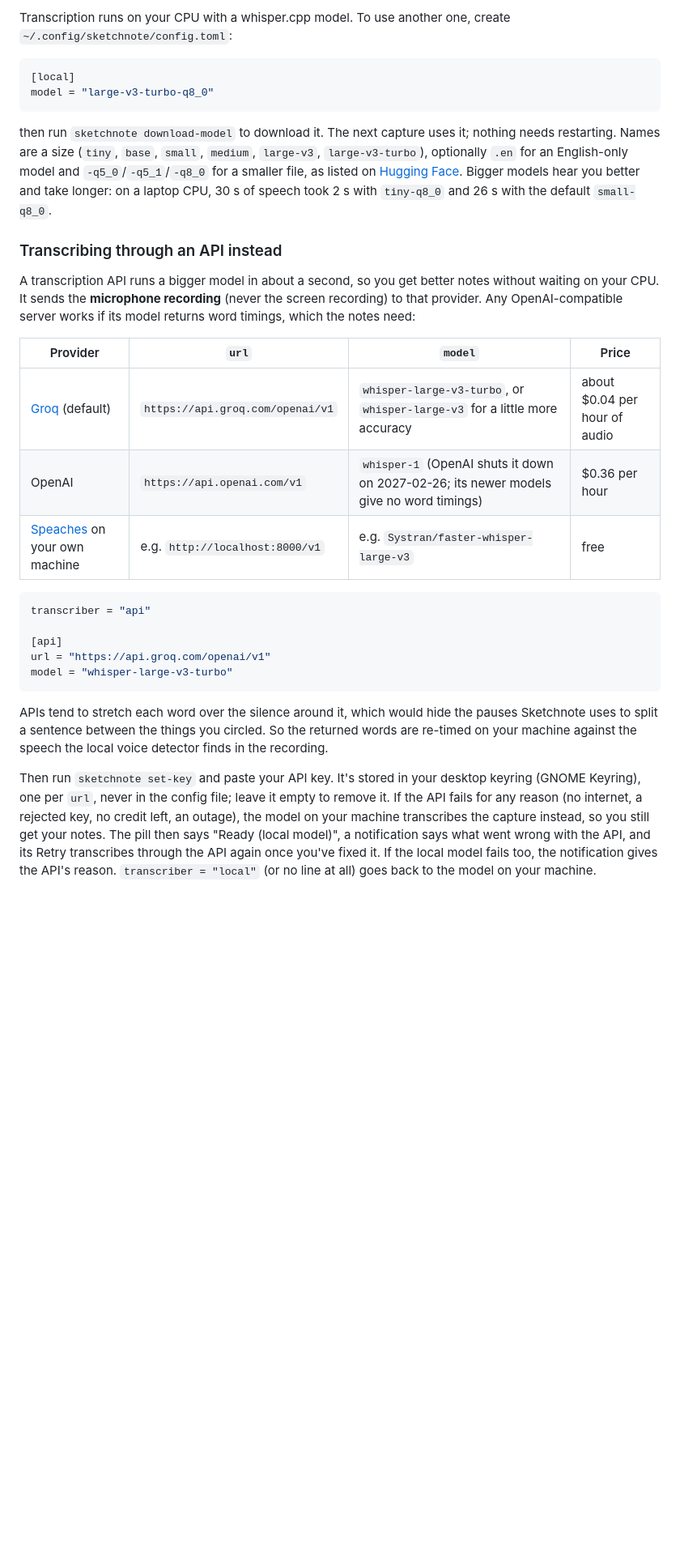
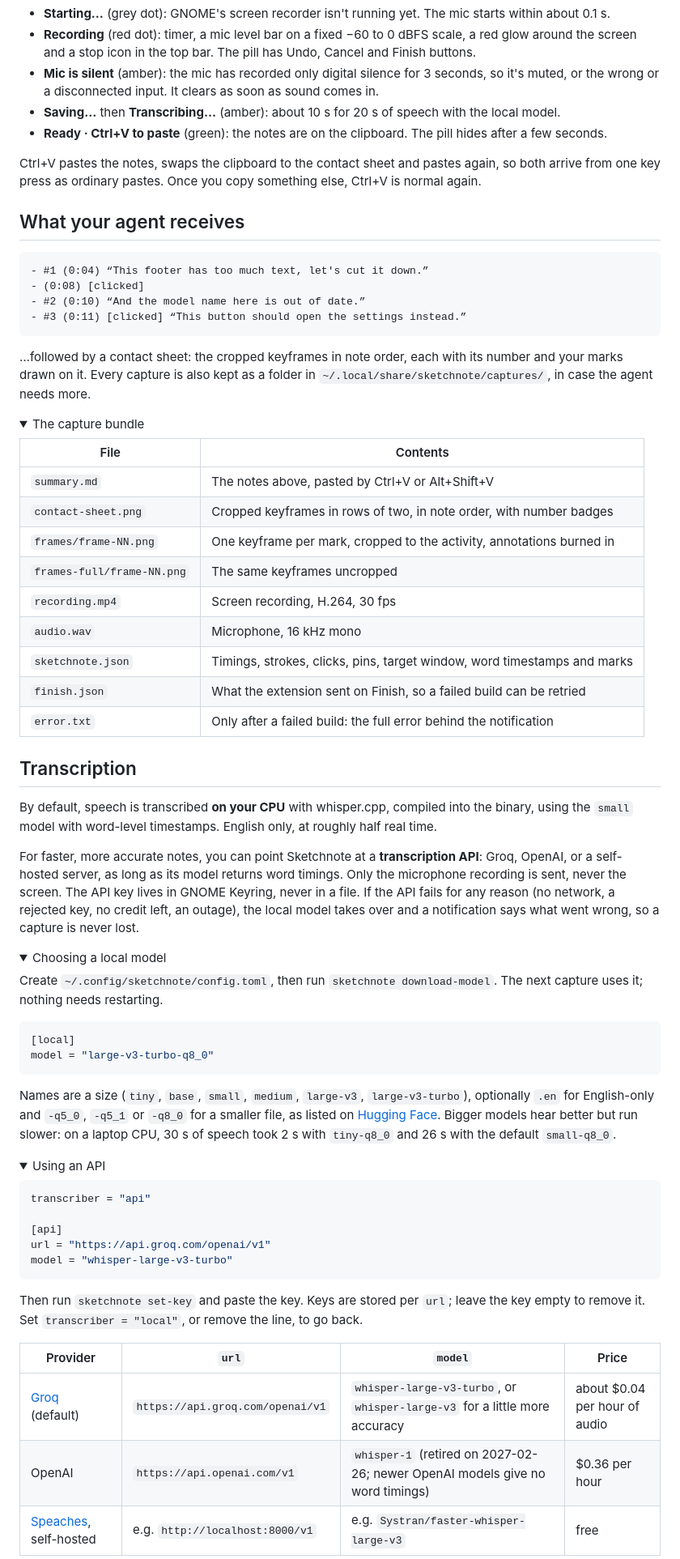
Before and after one commit to BilalIrfanContact/sketchnote, a Markdown page: README.md, the part around one of its changes. Shown at 81% size. GitHub-like rendering; folded sections open; blank space fills up the shorter version.

````diff
--- a/README.md
+++ b/README.md
@@ -27,22 +53,64 @@ For working on Sketchnote: `./build-from-source.sh` builds the binary with cargo
 
-Transcription runs on your CPU with a whisper.cpp model. To use another one, create `~/.config/sketchnote/config.toml`:
+- **Starting…** (grey dot): GNOME's screen recorder isn't running yet. The mic starts within about 0.1 s.
+- **Recording** (red dot): timer, a mic level bar on a fixed −60 to 0 dBFS scale, a red glow around the screen and a stop icon in the top bar. The pill has Undo, Cancel and Finish buttons.
+- **Mic is silent** (amber): the mic has recorded only digital silence for 3 seconds, so it's muted, or the wrong or a disconnected input. It clears as soon as sound comes in.
+- **Saving…** then **Transcribing…** (amber): about 10 s for 20 s of speech with the local model.
+- **Ready · Ctrl+V to paste** (green): the notes are on the clipboard. The pill hides after a few seconds.
+
+Ctrl+V pastes the notes, swaps the clipboard to the contact sheet and pastes again, so both arrive from one key press as ordinary pastes. Once you copy something else, Ctrl+V is normal again.
+
+</details>
+
+## What your agent receives
+
+```
+- #1 (0:04) “This footer has too much text, let's cut it down.”
+- (0:08) [clicked]
+- #2 (0:10) “And the model name here is out of date.”
+- #3 (0:11) [clicked] “This button should open the settings instead.”
+```
+
+…followed by a contact sheet: the cropped keyframes in note order, each with its number and your marks drawn on it. Every capture is also kept as a folder in `~/.local/share/sketchnote/captures/`, in case the agent needs more.
+
+<details>
+<summary>The capture bundle</summary>
+
+| File | Contents |
+|---|---|
+| `summary.md` | The notes above, pasted by Ctrl+V or Alt+Shift+V |
+| `contact-sheet.png` | Cropped keyframes in rows of two, in note order, with number badges |
+| `frames/frame-NN.png` | One keyframe per mark, cropped to the activity, annotations burned in |
+| `frames-full/frame-NN.png` | The same keyframes uncropped |
+| `recording.mp4` | Screen recording, H.264, 30 fps |
+| `audio.wav` | Microphone, 16 kHz mono |
+| `sketchnote.json` | Timings, strokes, clicks, pins, target window, word timestamps and marks |
+| `finish.json` | What the extension sent on Finish, so a failed build can be retried |
+| `error.txt` | Only after a failed build: the full error behind the notification |
+
+</details>
+
+## Transcription
+
+By default, speech is transcribed **on your CPU** with whisper.cpp, compiled into the binary, using the `small` model with word-level timestamps. English only, at roughly half real time.
+
+For faster, more accurate notes, you can point Sketchnote at a **transcription API**: Groq, OpenAI, or a self-hosted server, as long as its model returns word timings. Only the microphone recording is sent, never the screen. The API key lives in GNOME Keyring, never in a file. If the API fails for any reason (no network, a rejected key, no credit left, an outage), the local model takes over and a notification says what went wrong, so a capture is never lost.
+
+<details>
+<summary>Choosing a local model</summary>
+
+Create `~/.config/sketchnote/config.toml`, then run `sketchnote download-model`. The next capture uses it; nothing needs restarting.
 
 ```toml
 [local]
 model = "large-v3-turbo-q8_0"
 ```
 
-then run `sketchnote download-model` to download it. The next capture uses it; nothing needs restarting. Names are a size (`tiny`, `base`, `small`, `medium`, `large-v3`, `large-v3-turbo`), optionally `.en` for an English-only model and `-q5_0`/`-q5_1`/`-q8_0` for a smaller file, as listed on [Hugging Face](https://huggingface.co/ggerganov/whisper.cpp/tree/main). Bigger models hear you better and take longer: on a laptop CPU, 30 s of speech took 2 s with `tiny-q8_0` and 26 s with the default `small-q8_0`.
+Names are a size (`tiny`, `base`, `small`, `medium`, `large-v3`, `large-v3-turbo`), optionally `.en` for English-only and `-q5_0`, `-q5_1` or `-q8_0` for a smaller file, as listed on [Hugging Face](https://huggingface.co/ggerganov/whisper.cpp/tree/main). Bigger models hear better but run slower: on a laptop CPU, 30 s of speech took 2 s with `tiny-q8_0` and 26 s with the default `small-q8_0`.
 
-### Transcribing through an API instead
+</details>
 
-A transcription API runs a bigger model in about a second, so you get better notes without waiting on your CPU. It sends the **microphone recording** (never the screen recording) to that provider. Any OpenAI-compatible server works if its model returns word timings, which the notes need:
-
-| Provider | `url` | `model` | Price |
-|---|---|---|---|
-| [Groq](https://console.groq.com) (default) | `https://api.groq.com/openai/v1` | `whisper-large-v3-turbo`, or `whisper-large-v3` for a little more accuracy | about $0.04 per hour of audio |
-| OpenAI | `https://api.openai.com/v1` | `whisper-1` (OpenAI shuts it down on 2027-02-26; its newer models give no word timings) | $0.36 per hour |
-| [Speaches](https://github.com/speaches-ai/speaches) on your own machine | e.g. `http://localhost:8000/v1` | e.g. `Systran/faster-whisper-large-v3` | free |
+<details>
+<summary>Using an API</summary>
 
 ```toml
 transcriber = "api"
@@ -52,7 +120,11 @@ url = "https://api.groq.com/openai/v1"
 model = "whisper-large-v3-turbo"
 ```
 
-APIs tend to stretch each word over the silence around it, which would hide the pauses Sketchnote uses to split a sentence between the things you circled. So the returned words are re-timed on your machine against the speech the local voice detector finds in the recording.
+Then run `sketchnote set-key` and paste the key. Keys are stored per `url`; leave the key empty to remove it. Set `transcriber = "local"`, or remove the line, to go back.
 
-Then run `sketchnote set-key` and paste your API key. It's stored in your desktop keyring (GNOME Keyring), one per `url`, never in the config file; leave it empty to remove it. If the API fails for any reason (no internet, a rejected key, no credit left, an outage), the model on your machine transcribes the capture instead, so you still get your notes. The pill then says "Ready (local model)", a notification says what went wrong with the API, and its Retry transcribes through the API again once you've fixed it. If the local model fails too, the notification gives the API's reason. `transcriber = "local"` (or no line at all) goes back to the model on your machine.
+| Provider | `url` | `model` | Price |
+|---|---|---|---|
+| [Groq](https://console.groq.com) (default) | `https://api.groq.com/openai/v1` | `whisper-large-v3-turbo`, or `whisper-large-v3` for a little more accuracy | about $0.04 per hour of audio |
+| OpenAI | `https://api.openai.com/v1` | `whisper-1` (retired on 2027-02-26; newer OpenAI models give no word timings) | $0.36 per hour |
+| [Speaches](https://github.com/speaches-ai/speaches), self-hosted | e.g. `http://localhost:8000/v1` | e.g. `Systran/faster-whisper-large-v3` | free |
 
````
Also changed, not shown: other parts of README.md (+109 -99 lines).
